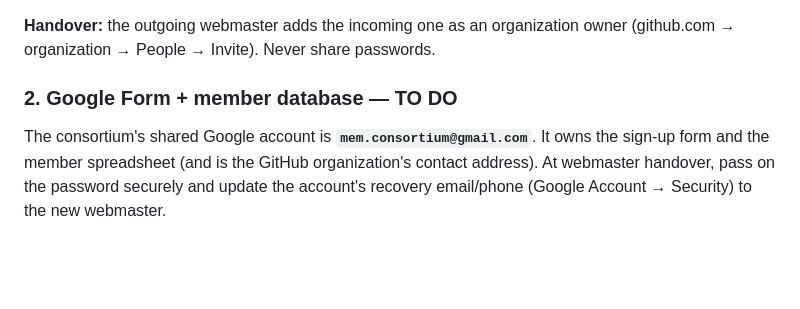
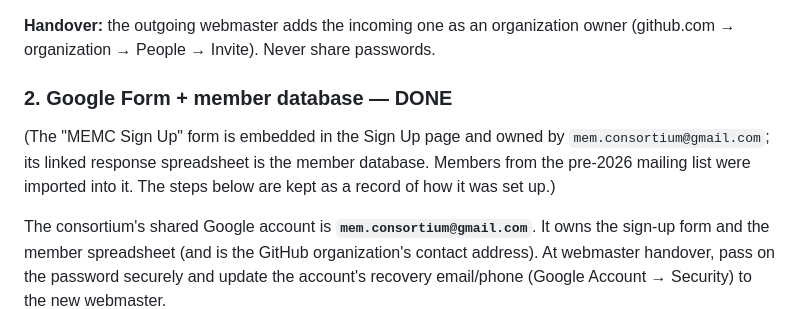
Before and after one commit to mem-consortium/mem-consortium.github.io, a Markdown page: WEBMASTER-GUIDE.md, the part around the change. Rendered like a GitHub page; blank space fills up the shorter version.

Commit message:
Guide: sign-up form connected and member database seeded
Co-Authored-By: Claude Fable 5 <noreply@anthropic.com>

```diff
--- a/WEBMASTER-GUIDE.md
+++ b/WEBMASTER-GUIDE.md
@@ -68,7 +68,11 @@ survives webmaster handovers:
 **Handover:** the outgoing webmaster adds the incoming one as an organization
 owner (github.com → organization → People → Invite). Never share passwords.
 
-### 2. Google Form + member database — TO DO
+### 2. Google Form + member database — DONE
+(The "MEMC Sign Up" form is embedded in the Sign Up page and owned by
+`mem.consortium@gmail.com`; its linked response spreadsheet is the member
+database. Members from the pre-2026 mailing list were imported into it.
+The steps below are kept as a record of how it was set up.)
 
 The consortium's shared Google account is **`mem.consortium@gmail.com`**.
 It owns the sign-up form and the member spreadsheet (and is the GitHub
```
